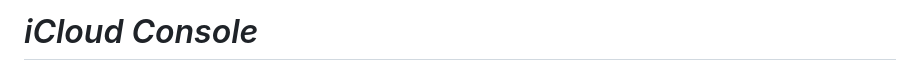
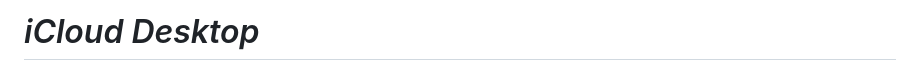
Before and after one commit to Haoke98/iCloudDesktop, a Markdown page: README.md, the part around the change. Drawn GitHub-style.

```diff
--- a/README.md
+++ b/README.md
@@ -1,4 +1,4 @@
-# <cite>iCloud Console</cite>
+# <cite>iCloud Desktop</cite>
 
 <p align="center">
     <img width="300" src="assets/41166dada6559cb93c7a4ff0ea681e52.png">
```
